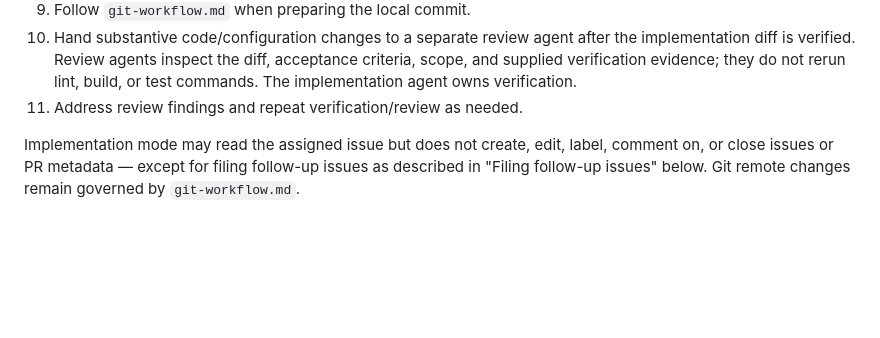
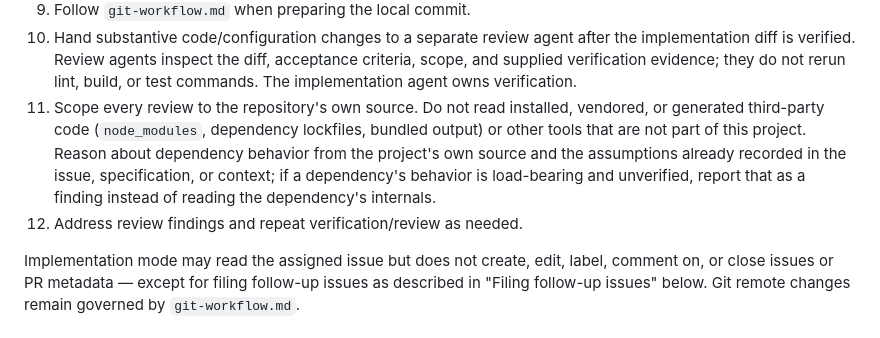
Before and after one commit to l-gorka/AI-Kit, a Markdown page: agents/workflow.md, the part around the change. GitHub-like rendering; blank space fills up the shorter version.

Commit message:
docs: scope reviews away from third-party code
Co-authored-by: Cursor <cursoragent@cursor.com>

```diff
--- a/agents/workflow.md
+++ b/agents/workflow.md
@@ -37,7 +37,14 @@ Use this mode when working on an assigned issue.
     acceptance criteria, scope, and supplied verification evidence; they do not
     rerun lint, build, or test commands. The implementation agent owns
     verification.
-11. Address review findings and repeat verification/review as needed.
+11. Scope every review to the repository's own source. Do not read installed,
+    vendored, or generated third-party code (`node_modules`, dependency
+    lockfiles, bundled output) or other tools that are not part of this project.
+    Reason about dependency behavior from the project's own source and the
+    assumptions already recorded in the issue, specification, or context; if a
+    dependency's behavior is load-bearing and unverified, report that as a
+    finding instead of reading the dependency's internals.
+12. Address review findings and repeat verification/review as needed.
 
 Implementation mode may read the assigned issue but does not create, edit,
 label, comment on, or close issues or PR metadata — except for filing
```
